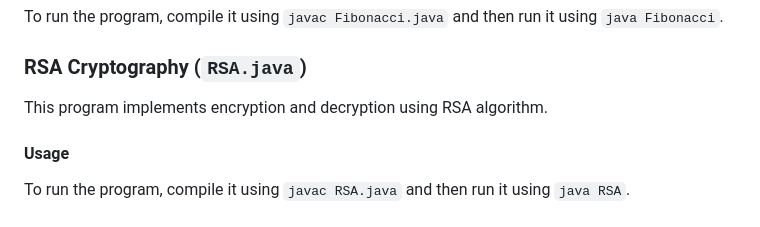
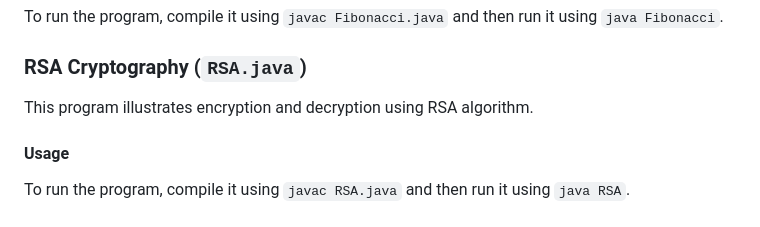
Before and after one commit to Abhrankan-Chakrabarti/java-math-utils, a Markdown page: README.md, the part around the change. GitHub-like rendering.

```diff
--- a/README.md
+++ b/README.md
@@ -78,7 +78,7 @@ To run the program, compile it using `javac Fibonacci.java` and then run it usin
 
 ### RSA Cryptography (`RSA.java`)
 
-This program implements encryption and decryption using RSA algorithm.
+This program illustrates encryption and decryption using RSA algorithm.
 
 #### Usage
 
```
